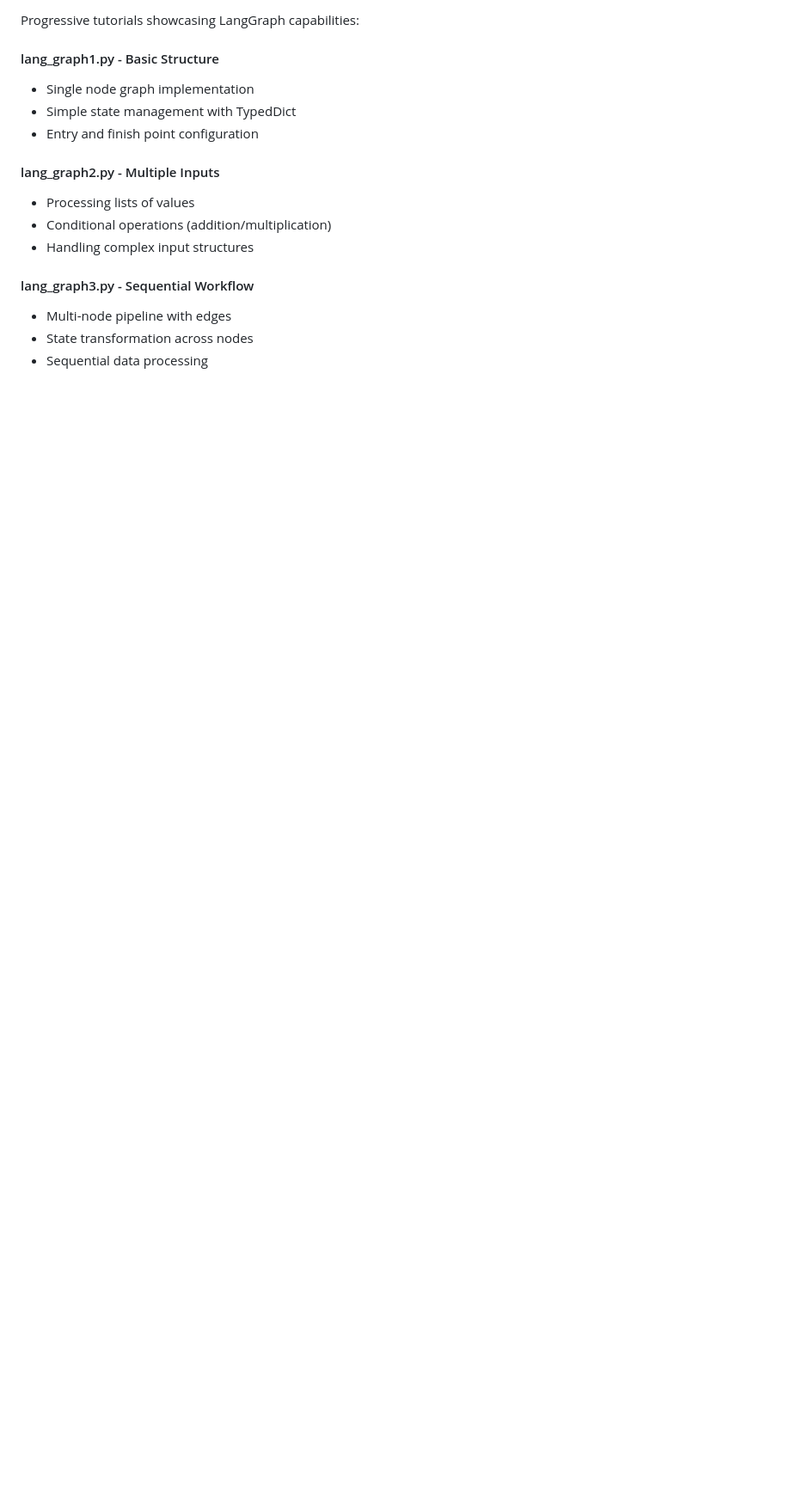
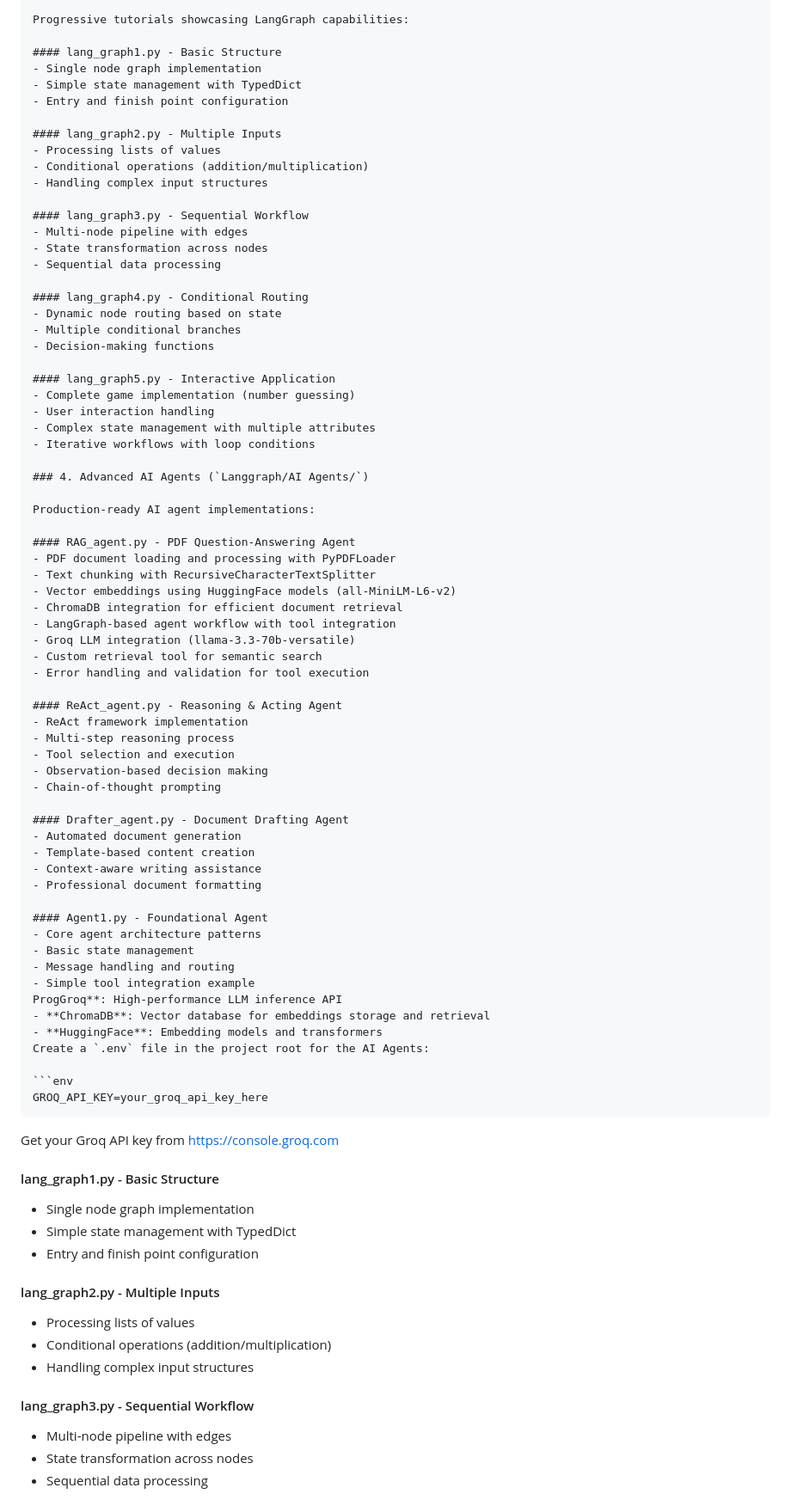
Before and after one commit to Vedanga17/WIDS-Agentic-AI, a Markdown page: README.md, the part around one of its changes. Shown at 86% size. Rendered like a GitHub page; blank space fills up the shorter version.

Commit message:
Update README with LangGraph agents

````diff
--- a/README.md
+++ b/README.md
@@ -187,5 +203,74 @@ Demonstrates:
 
 Progressive tutorials showcasing LangGraph capabilities:
+
+#### lang_graph1.py - Basic Structure
+- Single node graph implementation
+- Simple state management with TypedDict
+- Entry and finish point configuration
+
+#### lang_graph2.py - Multiple Inputs
+- Processing lists of values
+- Conditional operations (addition/multiplication)
+- Handling complex input structures
+
+#### lang_graph3.py - Sequential Workflow
+- Multi-node pipeline with edges
+- State transformation across nodes
+- Sequential data processing
+
+#### lang_graph4.py - Conditional Routing
+- Dynamic node routing based on state
+- Multiple conditional branches
+- Decision-making functions
+
+#### lang_graph5.py - Interactive Application
+- Complete game implementation (number guessing)
+- User interaction handling
+- Complex state management with multiple attributes
+- Iterative workflows with loop conditions
+
+### 4. Advanced AI Agents (`Langgraph/AI Agents/`)
+
+Production-ready AI agent implementations:
+
+#### RAG_agent.py - PDF Question-Answering Agent
+- PDF document loading and processing with PyPDFLoader
+- Text chunking with RecursiveCharacterTextSplitter
+- Vector embeddings using HuggingFace models (all-MiniLM-L6-v2)
+- ChromaDB integration for efficient document retrieval
+- LangGraph-based agent workflow with tool integration
+- Groq LLM integration (llama-3.3-70b-versatile)
+- Custom retrieval tool for semantic search
+- Error handling and validation for tool execution
+
+#### ReAct_agent.py - Reasoning & Acting Agent
+- ReAct framework implementation
+- Multi-step reasoning process
+- Tool selection and execution
+- Observation-based decision making
+- Chain-of-thought prompting
+
+#### Drafter_agent.py - Document Drafting Agent
+- Automated document generation
+- Template-based content creation
+- Context-aware writing assistance
+- Professional document formatting
+
+#### Agent1.py - Foundational Agent
+- Core agent architecture patterns
+- Basic state management
+- Message handling and routing
+- Simple tool integration example
+ProgGroq**: High-performance LLM inference API
+- **ChromaDB**: Vector database for embeddings storage and retrieval
+- **HuggingFace**: Embedding models and transformers
+Create a `.env` file in the project root for the AI Agents:
+
+```env
+GROQ_API_KEY=your_groq_api_key_here
+```
+
+Get your Groq API key from [https://console.groq.com](https://console.groq.com)
 
 #### lang_graph1.py - Basic Structure
 - Single node graph implementation
````
Also changed, not shown: other parts of README.md (+62 -38 lines).
